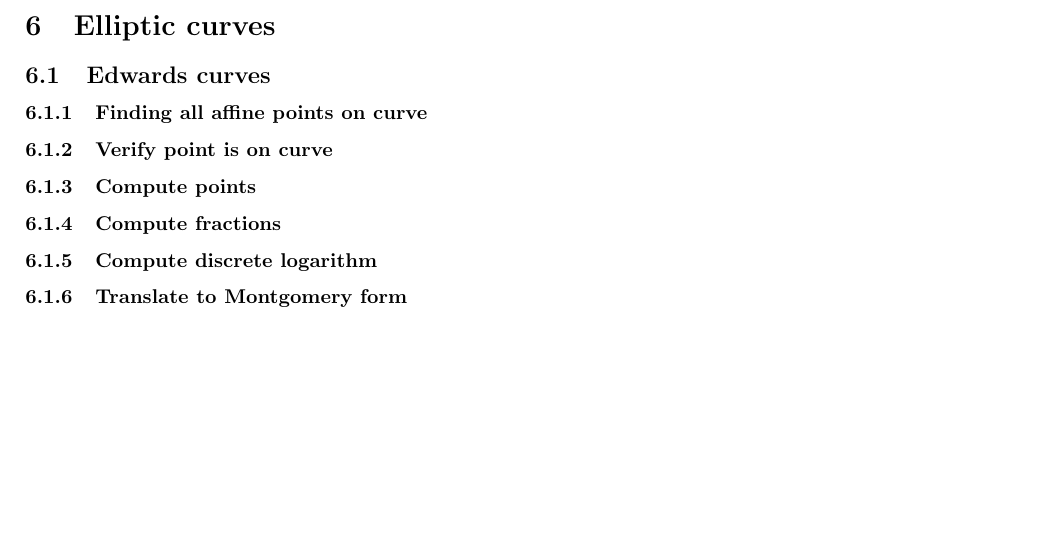
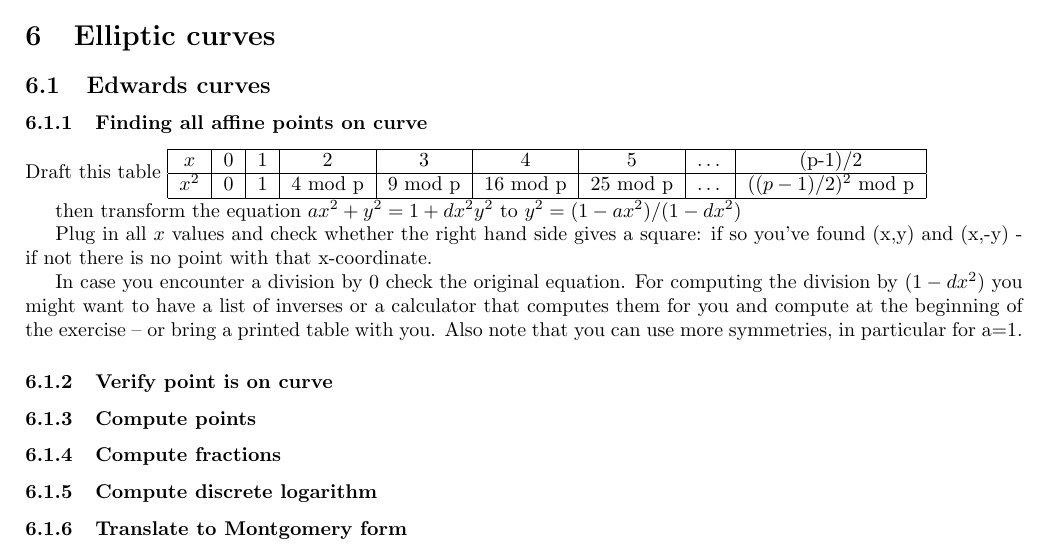
Before and after one commit to ToasterNL/Crypto_Homework, a LaTeX document (library/library.tex): part of page 5 of 5, cut so that both start at the same text, the shorter picture padded with empty space. Compiled offline with pdfLaTeX.

Commit message:
Fixed writing

```diff
--- a/library/library.tex
+++ b/library/library.tex
@@ -216,19 +215,30 @@ Then $k$ is congruent to
 \subsection{Edwards curves}
 \subsubsection{Finding all affine points on curve}
 % TODO
+
+Draft this table
+\begin{tabular}{|c|c|c|c|c|c|c|c|c|}
+\hline
+$x $ & 0 & 1 & 2 & 3 & 4 & 5 & \ldots & (p-1)/2 \\
+\hline
+$x^2 $ & 0 & 1 & 4 mod p & 9 mod p & 16 mod p & 25 mod p & \ldots & $((p-1)/2)^2$ mod p \\
+\hline
+\end{tabular}
 %b   | 0 | 1 | 2 | 3 .. | (p-1)/2
 %b^2 | 0 | 1 | 4 mod p | 3^2 mod p
 
-%then transform the equation ax^2+y^2=1+dx^2y^2
-%to y^2=(1-ax^2)/(1-dx^2)
-%plug in all x values and check whether the right hand side gives a square: if
-%so you've found (x,y) and (x,-y) - if not there is no point with that
-%x-coordinate
-%In case you encounter a division by 0 check the original equation. For
-%computing the division by (1-dx^2) you might want to have a list of inverses or
-%a calculator that computes them for you and compute at the beginnin of the
-%exercise -- or bring a printed table with you. Also note that you can use more
-%symmetries, in particular for a=1.
+then transform the equation $ax^2+y^2=1+dx^2y^2$
+to $y^2=(1-ax^2)/(1-dx^2)$
+
+Plug in all $x$ values and check whether the right hand side gives a square: if
+so you've found (x,y) and (x,-y) - if not there is no point with that
+x-coordinate.
+
+In case you encounter a division by 0 check the original equation. For
+computing the division by $(1-dx^2)$ you might want to have a list of inverses or
+a calculator that computes them for you and compute at the beginning of the
+exercise -- or bring a printed table with you. Also note that you can use more
+symmetries, in particular for a=1.
 
 \subsubsection{Verify point is on curve}
 \subsubsection{Compute points}
```
Also changed, not shown: library/library.tex (1 more changed lines).
